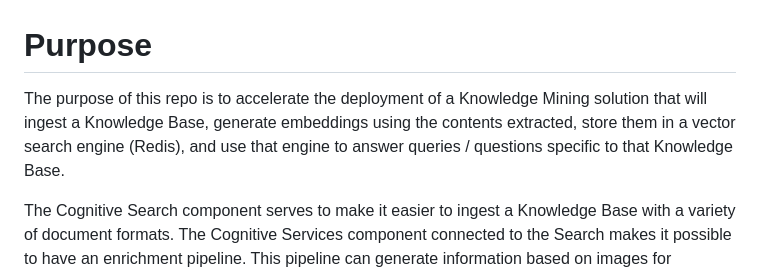
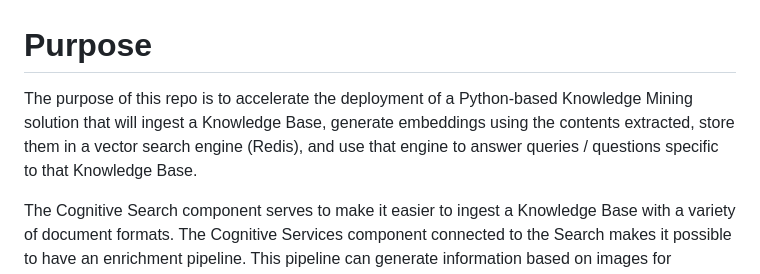
Before and after one commit to samelhousseini/km-openai, a Markdown page: README.md, the part around the change. Drawn GitHub-style.

```diff
--- a/README.md
+++ b/README.md
@@ -17,7 +17,7 @@
 <br/>
 
 # Purpose
-The purpose of this repo is to accelerate the deployment of a Knowledge Mining solution that will ingest a Knowledge Base, generate embeddings using the contents extracted, store them in a vector search engine (Redis), and use that engine to answer queries / questions specific to that Knowledge Base.
+The purpose of this repo is to accelerate the deployment of a Python-based Knowledge Mining solution that will ingest a Knowledge Base, generate embeddings using the contents extracted, store them in a vector search engine (Redis), and use that engine to answer queries / questions specific to that Knowledge Base.
 
 The Cognitive Search component serves to make it easier to ingest a Knowledge Base with a variety of document formats. The Cognitive Services component connected to the Search makes it possible to have an enrichment pipeline. This pipeline can generate information based on images for example, which can be included at the time of generating embeddings.
 
```
